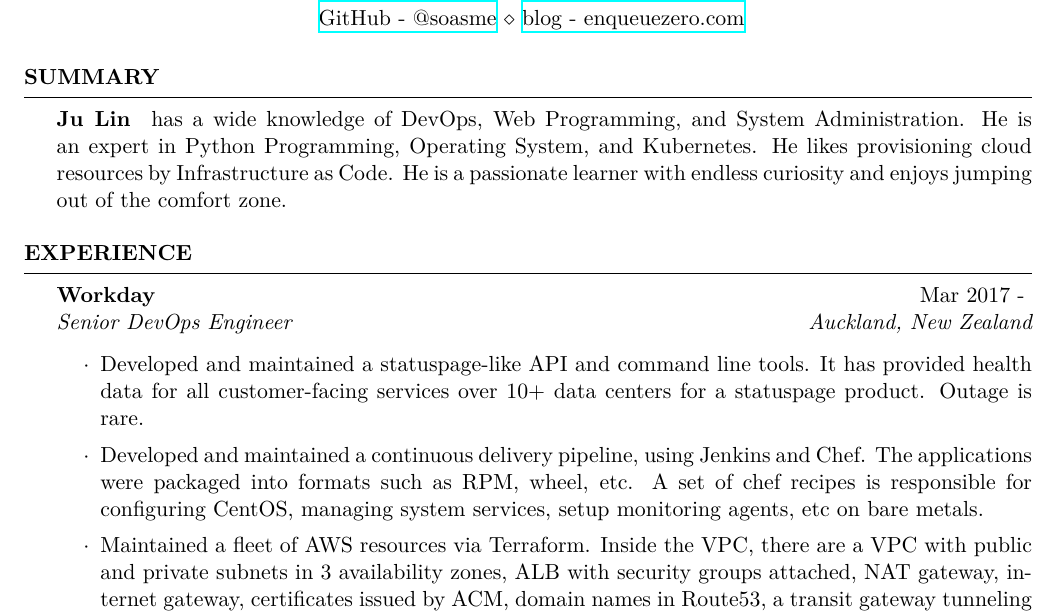
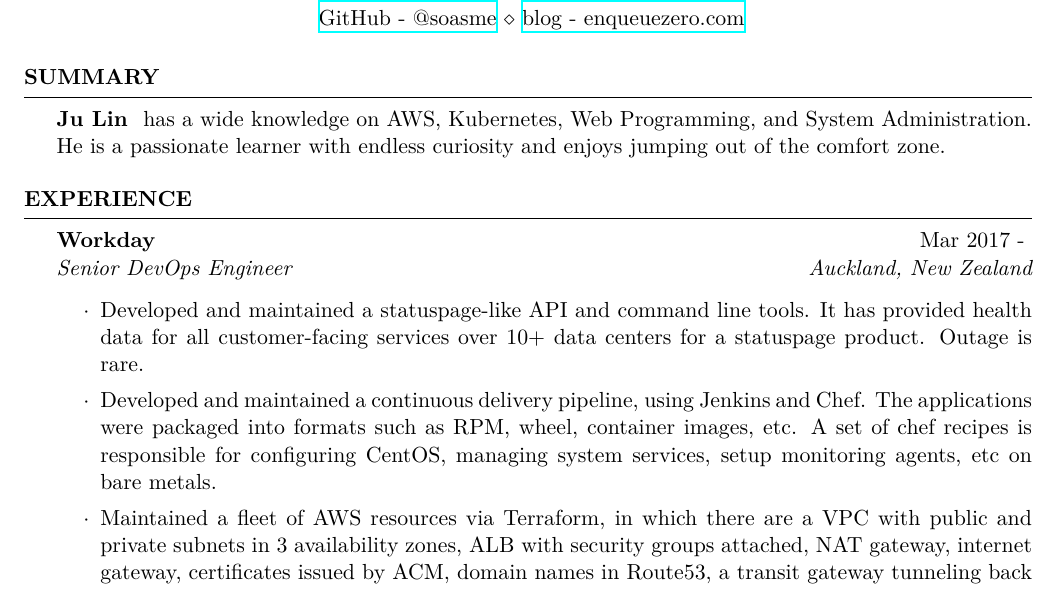
Before and after one commit to soasme/resume, a LaTeX CV (resume.tex): part of page 1 of 2, cut so that both start at the same text. Compiled offline with XeLaTeX.

Commit message:
update resume.

```diff
--- a/resume.tex
+++ b/resume.tex
@@ -12,15 +12,15 @@
 \begin{document}
 
   \begin{rSection}{Summary}
-    { {\bf Ju Lin } has a wide knowledge of DevOps, Web Programming, and System Administration. He is an expert in Python Programming, Operating System, and Kubernetes. He likes provisioning cloud resources by Infrastructure as Code. He is a passionate learner with endless curiosity and enjoys jumping out of the comfort zone. }
+    { {\bf Ju Lin } has a wide knowledge on AWS, Kubernetes, Web Programming, and System Administration. He is a passionate learner with endless curiosity and enjoys jumping out of the comfort zone. }
   \end{rSection}
 
   \begin{rSection}{Experience}
 
     \begin{rSubsection}{Workday}{ Mar 2017 - }{Senior DevOps Engineer}{Auckland, New Zealand}
     \item Developed and maintained a statuspage-like API and command line tools. It has provided health data for all customer-facing services over 10+ data centers for a statuspage product. Outage is rare.
-    \item Developed and maintained a continuous delivery pipeline, using Jenkins and Chef. The applications were packaged into formats such as RPM, wheel, etc. A set of chef recipes is responsible for configuring CentOS, managing system services, setup monitoring agents, etc on bare metals.
-    \item Maintained a fleet of AWS resources via Terraform. Inside the VPC, there are a VPC with public and private subnets in 3 availability zones, ALB with security groups attached, NAT gateway, internet gateway, certificates issued by ACM, domain names in Route53, a transit gateway tunneling back to private cloud data centers, etc.
+    \item Developed and maintained a continuous delivery pipeline, using Jenkins and Chef. The applications were packaged into formats such as RPM, wheel, container images, etc. A set of chef recipes is responsible for configuring CentOS, managing system services, setup monitoring agents, etc on bare metals.
+    \item Maintained a fleet of AWS resources via Terraform, in which there are a VPC with public and private subnets in 3 availability zones, ALB with security groups attached, NAT gateway, internet gateway, certificates issued by ACM, domain names in Route53, a transit gateway tunneling back to private cloud data centers, etc.
     \item Developed and maintained a Kubernetes cluster using EKS, with EC2 in private subnets as worker nodes. A fleet of applications such as Redis, PostgreSQL, InfluxDB, React Applications run on it. They're managed by Kubernetes YAMLs using resources such as Deployment, DeamonSet, ConfigMap, PVC, Ingress, etc.
     \item Worked with internal operation centers to perform level-1 triage on critical incidents. Built monitoring dashboards and time series queries providing more insights into the production environments.
     \end{rSubsection}
```
Also changed, not shown: resume.pdf.
